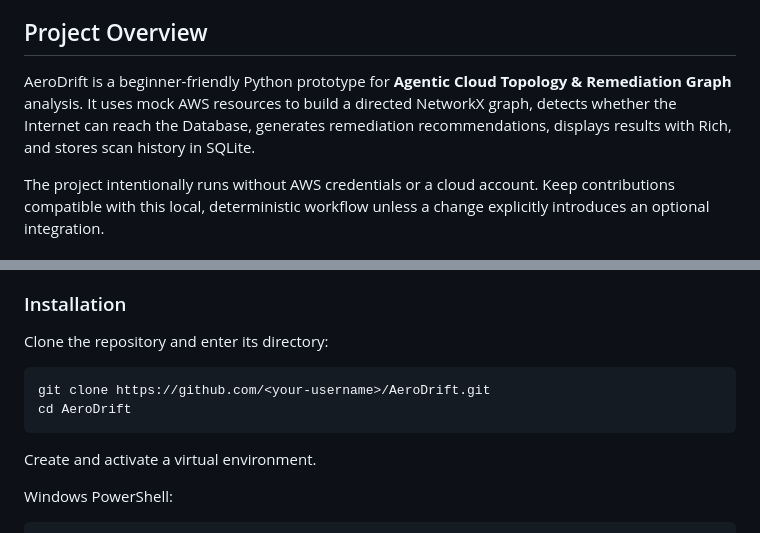
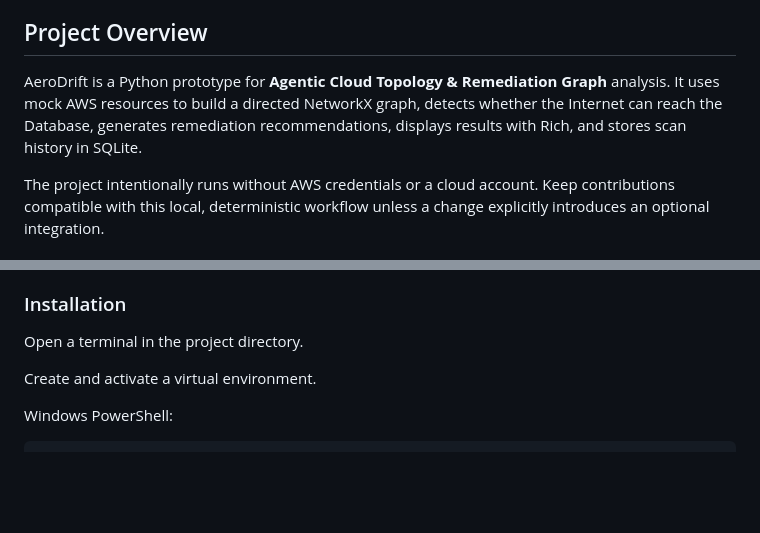
Before and after one commit to medhamishra24/aerodrift, a Markdown page: CONTRIBUTING.md, 2 parts joined by grey strips. GitHub-like rendering; blank space fills up the shorter version.

Commit message:
Add contribution guidelines

````diff
--- a/CONTRIBUTING.md
+++ b/CONTRIBUTING.md
@@ -4,7 +4,7 @@ Thank you for contributing to AeroDrift. Contributions that improve the prototyp
 
 ## Project Overview
 
-AeroDrift is a beginner-friendly Python prototype for **Agentic Cloud Topology & Remediation Graph** analysis. It uses mock AWS resources to build a directed NetworkX graph, detects whether the Internet can reach the Database, generates remediation recommendations, displays results with Rich, and stores scan history in SQLite.
+AeroDrift is a Python prototype for **Agentic Cloud Topology & Remediation Graph** analysis. It uses mock AWS resources to build a directed NetworkX graph, detects whether the Internet can reach the Database, generates remediation recommendations, displays results with Rich, and stores scan history in SQLite.
 
 The project intentionally runs without AWS credentials or a cloud account. Keep contributions compatible with this local, deterministic workflow unless a change explicitly introduces an optional integration.
 
@@ -18,12 +18,7 @@ The project intentionally runs without AWS credentials or a cloud account. Keep
 
 ### Installation
 
-Clone the repository and enter its directory:
-
-```bash
-git clone https://github.com/<your-username>/AeroDrift.git
-cd AeroDrift
-```
+Open a terminal in the project directory.
 
 Create and activate a virtual environment.
 
````
